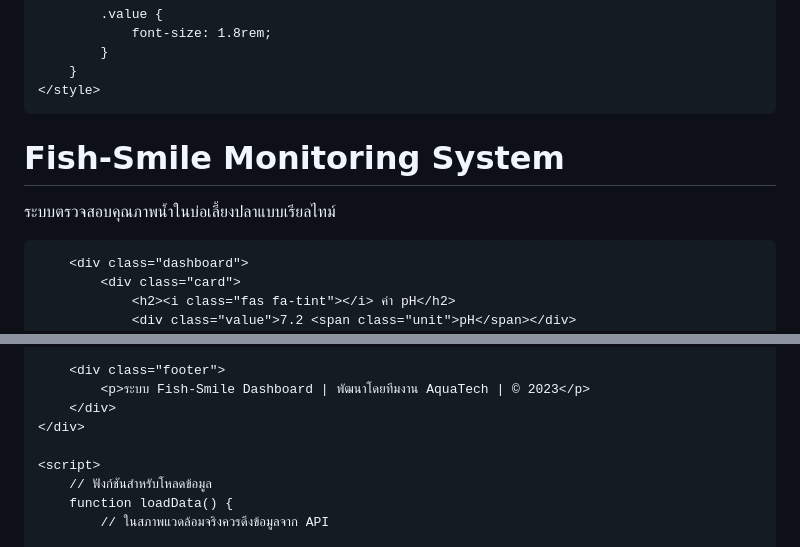
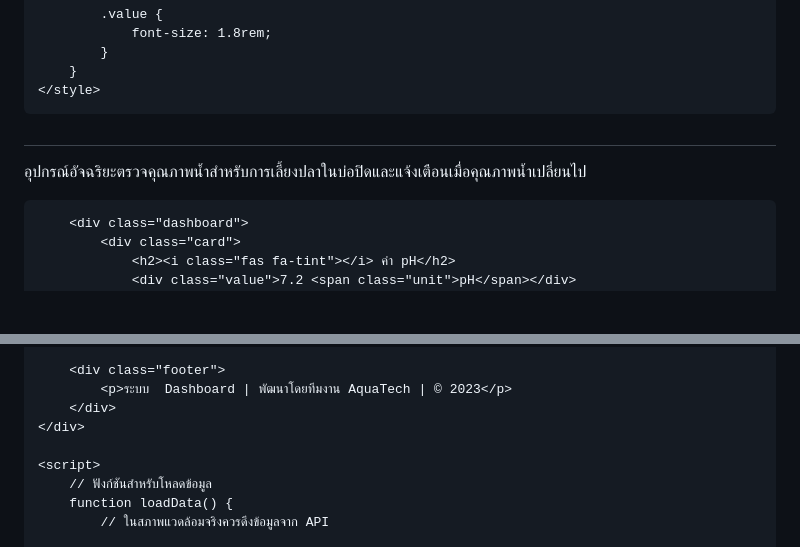
Before and after one commit to paperkusz/Fish-smile, a Markdown page: README.md, 2 parts joined by grey strips. GitHub-like rendering; blank space fills up the shorter version.

```diff
--- a/README.md
+++ b/README.md
@@ -186,8 +186,8 @@
 <body>
     <div class="container">
         <div class="header">
-            <h1><i class="fas fa-fish"></i> Fish-Smile Monitoring System</h1>
-            <p>ระบบตรวจสอบคุณภาพน้ำในบ่อเลี้ยงปลาแบบเรียลไทม์</p>
+            <h1><i class="fas fa-fish"></i>  </h1>
+            <p>อุปกรณ์อัจฉริยะตรวจคุณภาพน้ำสำหรับการเลี้ยงปลาในบ่อปิดและแจ้งเตือนเมื่อคุณภาพน้ำเปลี่ยนไป</p>
         </div>
 
         <div class="dashboard">
@@ -284,7 +284,7 @@
         </div>
 
         <div class="footer">
-            <p>ระบบ Fish-Smile Dashboard | พัฒนาโดยทีมงาน AquaTech | © 2023</p>
+            <p>ระบบ  Dashboard | พัฒนาโดยทีมงาน AquaTech | © 2023</p>
         </div>
     </div>
 
```
